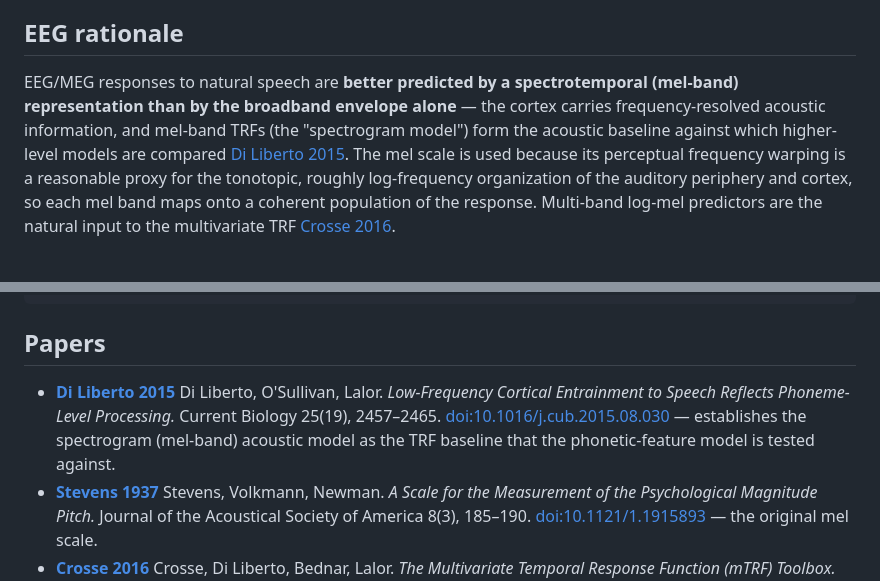
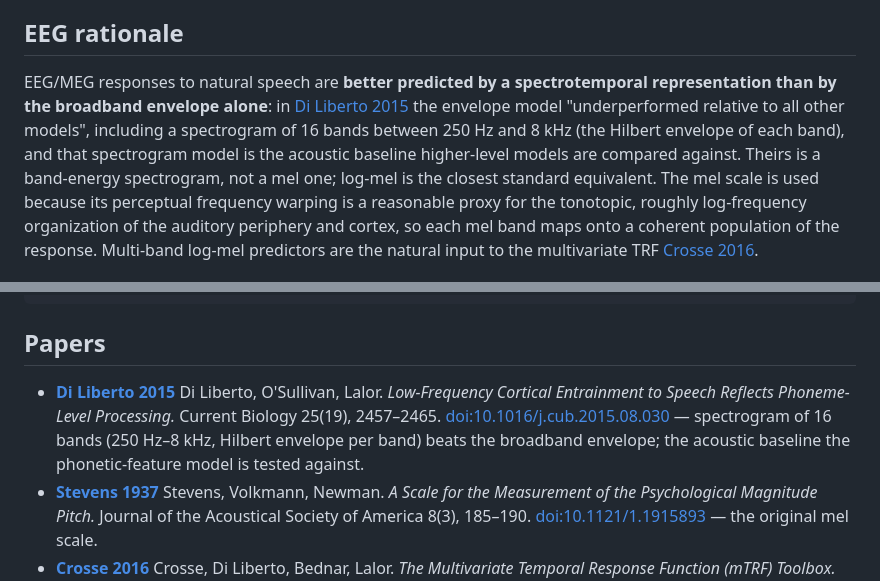
Before and after one commit to edneuro/SENSI-Speech-Features, a Markdown page: docs/features/acoustic_logmel.md, 2 parts joined by grey strips. GitHub-like rendering.

Commit message:
docs: Di Liberto 2015 spectrogram is 16 Hilbert bands (not mel); Juhasz 2003 restores word length in the norms caution

````diff
--- a/docs/features/acoustic_logmel.md
+++ b/docs/features/acoustic_logmel.md
@@ -61,10 +61,12 @@ eight in the Eelbrain toolkit paper [Brodbeck 2023].
 
 ## EEG rationale
 EEG/MEG responses to natural speech are **better predicted by a
-spectrotemporal (mel-band) representation than by the broadband envelope
-alone** — the cortex carries frequency-resolved acoustic information, and
-mel-band TRFs (the "spectrogram model") form the acoustic baseline against
-which higher-level models are compared [Di Liberto 2015]. The mel scale is
+spectrotemporal representation than by the broadband envelope alone**: in
+[Di Liberto 2015] the envelope model "underperformed relative to all other
+models", including a spectrogram of 16 bands between 250 Hz and 8 kHz (the
+Hilbert envelope of each band), and that spectrogram model is the acoustic
+baseline higher-level models are compared against. Theirs is a band-energy
+spectrogram, not a mel one; log-mel is the closest standard equivalent. The mel scale is
 used because its perceptual frequency warping is a reasonable proxy for the
 tonotopic, roughly log-frequency organization of the auditory periphery and
 cortex, so each mel band maps onto a coherent population of the response.
@@ -110,7 +112,7 @@ logmel, freqs = log_mel_spectrogram(y, sr, rate=128, n_mels=16,
 ```
 
 ## Papers
-- <a name="dl-2015"></a>**[Di Liberto 2015]** Di Liberto, O'Sullivan, Lalor. *Low-Frequency Cortical Entrainment to Speech Reflects Phoneme-Level Processing.* Current Biology 25(19), 2457–2465. [doi:10.1016/j.cub.2015.08.030](https://doi.org/10.1016/j.cub.2015.08.030) — establishes the spectrogram (mel-band) acoustic model as the TRF baseline that the phonetic-feature model is tested against.
+- <a name="dl-2015"></a>**[Di Liberto 2015]** Di Liberto, O'Sullivan, Lalor. *Low-Frequency Cortical Entrainment to Speech Reflects Phoneme-Level Processing.* Current Biology 25(19), 2457–2465. [doi:10.1016/j.cub.2015.08.030](https://doi.org/10.1016/j.cub.2015.08.030) — spectrogram of 16 bands (250 Hz–8 kHz, Hilbert envelope per band) beats the broadband envelope; the acoustic baseline the phonetic-feature model is tested against.
 - <a name="stevens-1937"></a>**[Stevens 1937]** Stevens, Volkmann, Newman. *A Scale for the Measurement of the Psychological Magnitude Pitch.* Journal of the Acoustical Society of America 8(3), 185–190. [doi:10.1121/1.1915893](https://doi.org/10.1121/1.1915893) — the original mel scale.
 - <a name="crosse-2016-mel"></a>**[Crosse 2016]** Crosse, Di Liberto, Bednar, Lalor. *The Multivariate Temporal Response Function (mTRF) Toolbox.* Frontiers in Human Neuroscience 10, 604. [doi:10.3389/fnhum.2016.00604](https://doi.org/10.3389/fnhum.2016.00604) — multivariate TRF for multi-band spectrotemporal predictors.
 - <a name="brodbeck-2023"></a>**[Brodbeck 2023]** Brodbeck, Das, Gillis, Kulasingham, Bhattasali, Gaston, Resnik, Simon. *Eelbrain, a Python toolkit for time-continuous analysis with temporal response functions.* eLife 12, e85012. [doi:10.7554/eLife.85012](https://doi.org/10.7554/eLife.85012) — reduces a gammatone spectrogram to eight bands for TRF analysis.
````
Also changed, not shown: docs/features/acoustic_mfcc.md (+3 -3 lines), docs/features/lexical_norms.md (+6 -4 lines).
